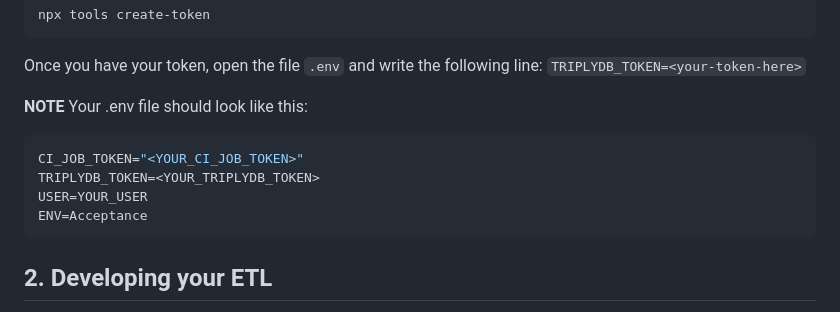
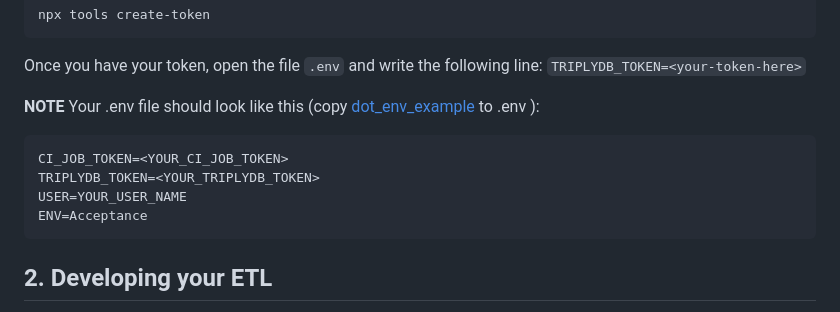
Before and after one commit to odissei-data/odissei-kg, a Markdown page: README.md, the part around the change. Drawn GitHub-style.

Commit message:
refer to example .env file, remove unneccesary quotes

````diff
--- a/README.md
+++ b/README.md
@@ -41,11 +41,11 @@ Once you have your token, open the file `.env` and write the following line:
 `TRIPLYDB_TOKEN=<your-token-here>`
 
 **NOTE**
-Your .env file should look like this:
+Your .env file should look like this (copy [dot_env_example](./dot_env_example) to .env ):
 ```sh
-CI_JOB_TOKEN="<YOUR_CI_JOB_TOKEN>"
+CI_JOB_TOKEN=<YOUR_CI_JOB_TOKEN>
 TRIPLYDB_TOKEN=<YOUR_TRIPLYDB_TOKEN>
-USER=YOUR_USER
+USER=YOUR_USER_NAME
 ENV=Acceptance
 ```
 
````
